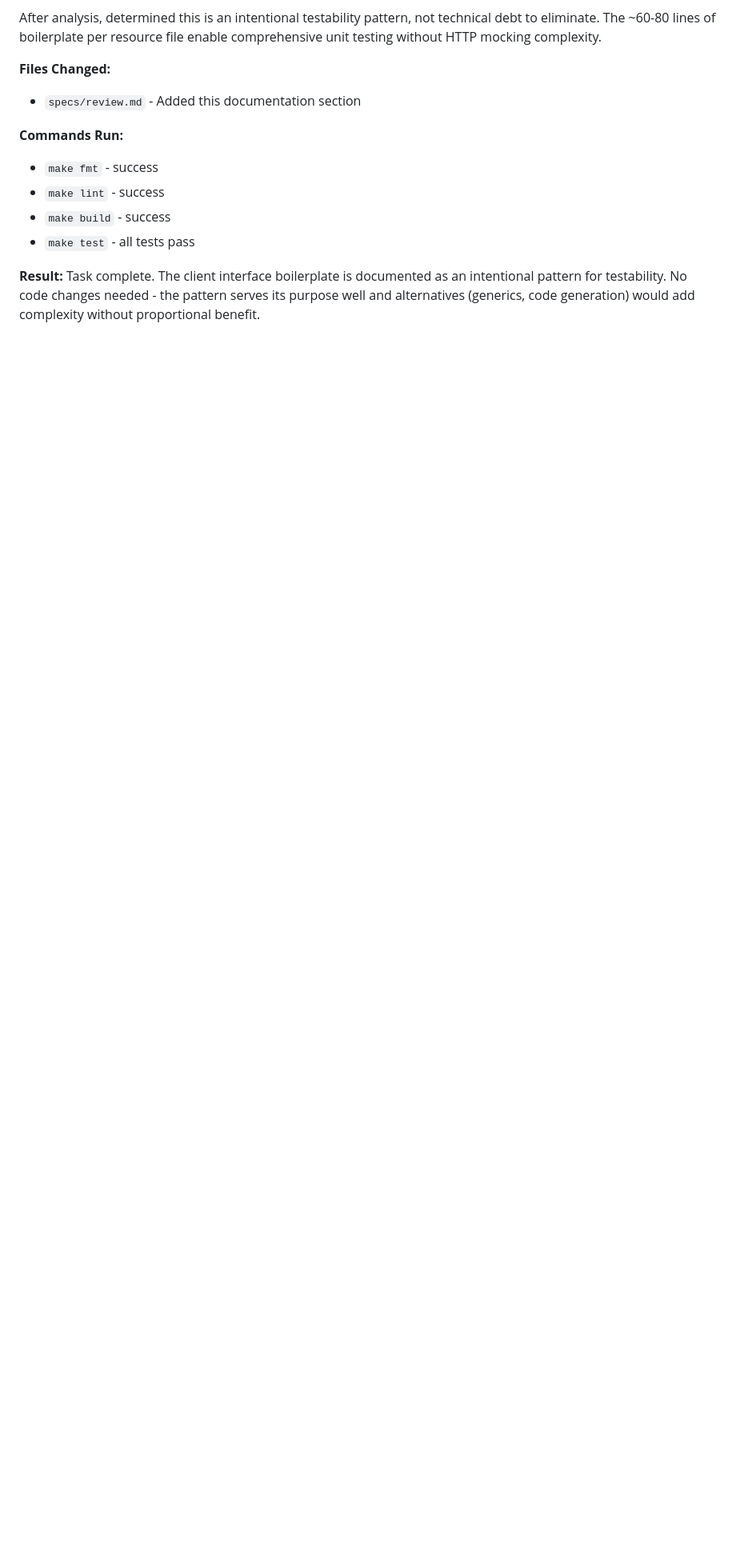
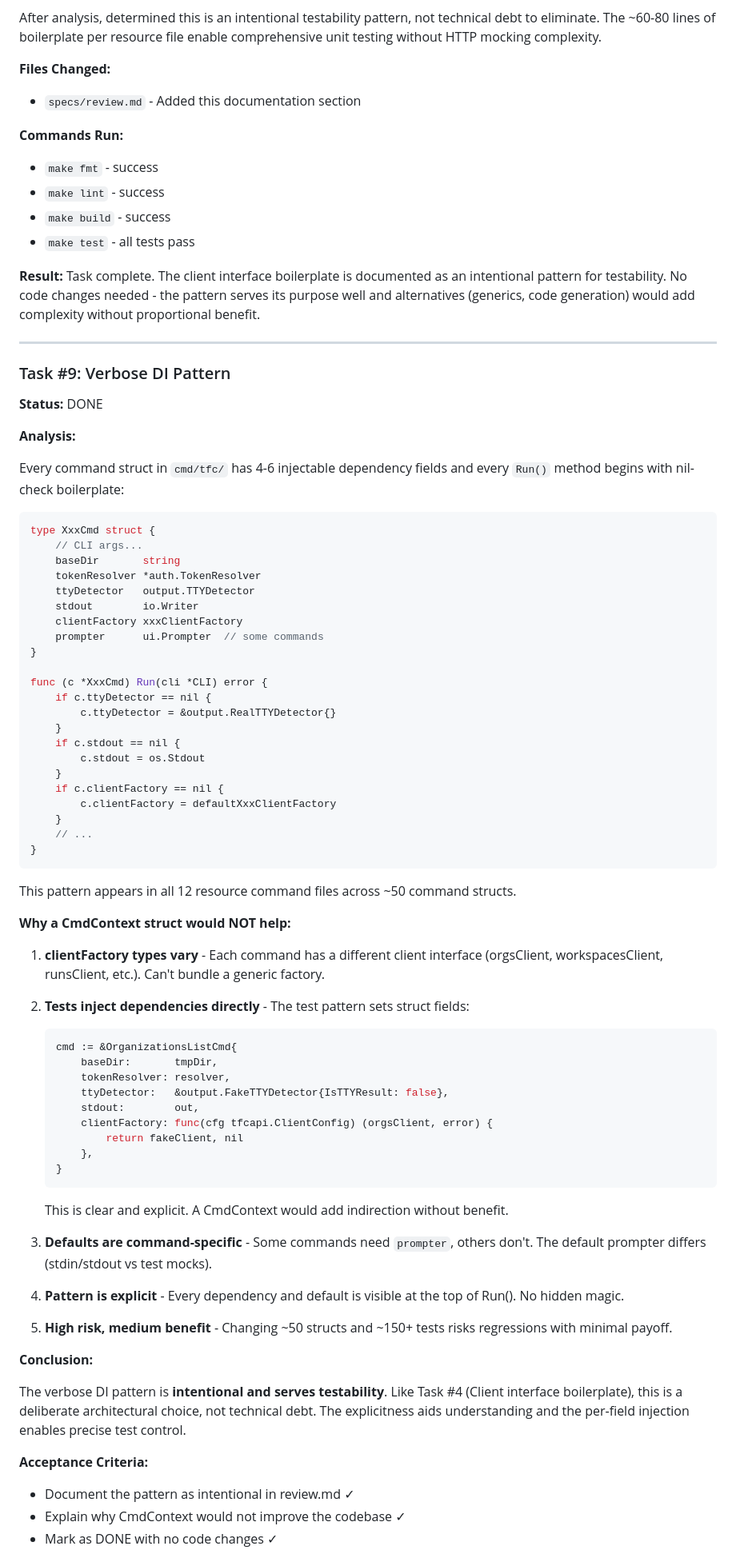
Before and after one commit to richclement/tfccli, a Markdown page: specs/review.md, the part around one of its changes. Shown at 80% size. Drawn GitHub-style; blank space fills up the shorter version.

Commit message:
docs: document verbose DI pattern as intentional design
Task #9 from architectural review - the verbose dependency injection
pattern in command structs (nil-check boilerplate in Run() methods)
is intentional for testability, not technical debt.

Key findings:
- clientFactory types vary per command (can't bundle generic)
- Tests inject dependencies via struct fields directly
- Pattern is explicit - all defaults visible at method start
- CmdContext would add indirection without benefit

Co-Authored-By: Claude <noreply@anthropic.com>

````diff
--- a/specs/review.md
+++ b/specs/review.md
@@ -820,3 +820,74 @@ After analysis, determined this is an intentional testability pattern, not techn
 - `make test` - all tests pass
 
 **Result:** Task complete. The client interface boilerplate is documented as an intentional pattern for testability. No code changes needed - the pattern serves its purpose well and alternatives (generics, code generation) would add complexity without proportional benefit.
+
+---
+
+### Task #9: Verbose DI Pattern
+
+**Status:** DONE
+
+**Analysis:**
+
+Every command struct in `cmd/tfc/` has 4-6 injectable dependency fields and every `Run()` method begins with nil-check boilerplate:
+
+```go
+type XxxCmd struct {
+    // CLI args...
+    baseDir       string
+    tokenResolver *auth.TokenResolver
+    ttyDetector   output.TTYDetector
+    stdout        io.Writer
+    clientFactory xxxClientFactory
+    prompter      ui.Prompter  // some commands
+}
+
+func (c *XxxCmd) Run(cli *CLI) error {
+    if c.ttyDetector == nil {
+        c.ttyDetector = &output.RealTTYDetector{}
+    }
+    if c.stdout == nil {
+        c.stdout = os.Stdout
+    }
+    if c.clientFactory == nil {
+        c.clientFactory = defaultXxxClientFactory
+    }
+    // ...
+}
+```
+
+This pattern appears in all 12 resource command files across ~50 command structs.
+
+**Why a CmdContext struct would NOT help:**
+
+1. **clientFactory types vary** - Each command has a different client interface (orgsClient, workspacesClient, runsClient, etc.). Can't bundle a generic factory.
+
+2. **Tests inject dependencies directly** - The test pattern sets struct fields:
+   ```go
+   cmd := &OrganizationsListCmd{
+       baseDir:       tmpDir,
+       tokenResolver: resolver,
+       ttyDetector:   &output.FakeTTYDetector{IsTTYResult: false},
+       stdout:        out,
+       clientFactory: func(cfg tfcapi.ClientConfig) (orgsClient, error) {
+           return fakeClient, nil
+       },
+   }
+   ```
+   This is clear and explicit. A CmdContext would add indirection without benefit.
+
+3. **Defaults are command-specific** - Some commands need `prompter`, others don't. The default prompter differs (stdin/stdout vs test mocks).
+
+4. **Pattern is explicit** - Every dependency and default is visible at the top of Run(). No hidden magic.
+
+5. **High risk, medium benefit** - Changing ~50 structs and ~150+ tests risks regressions with minimal payoff.
+
+**Conclusion:**
+
+The verbose DI pattern is **intentional and serves testability**. Like Task #4 (Client interface boilerplate), this is a deliberate architectural choice, not technical debt. The explicitness aids understanding and the per-field injection enables precise test control.
+
+**Acceptance Criteria:**
+- Document the pattern as intentional in review.md ✓
+- Explain why CmdContext would not improve the codebase ✓
+- Mark as DONE with no code changes ✓
+
````
Also changed, not shown: other parts of specs/review.md (+20 -1 lines).
